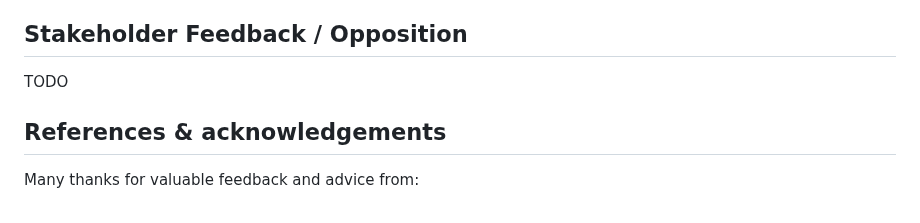
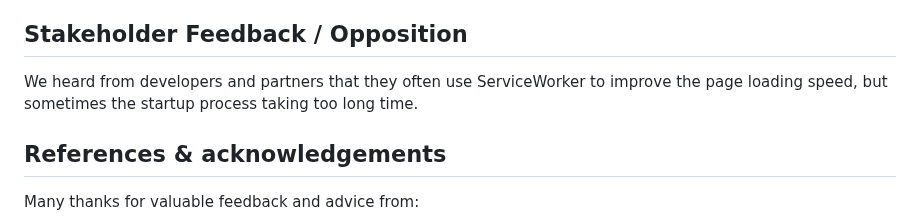
Before and after one commit to explainers-by-googlers/service-worker-auto-preload, a Markdown page: README.md, the part around the change. Drawn GitHub-style.

```diff
--- a/README.md
+++ b/README.md
@@ -154,7 +154,7 @@ ServiceWorkerAutoPreload won’t be enabled if the site has already enabled Navi
 
 ## Stakeholder Feedback / Opposition
 
-TODO
+We heard from developers and partners that they often use ServiceWorker to improve the page loading speed, but sometimes the startup process taking too long time.
 
 ## References & acknowledgements
 
```
